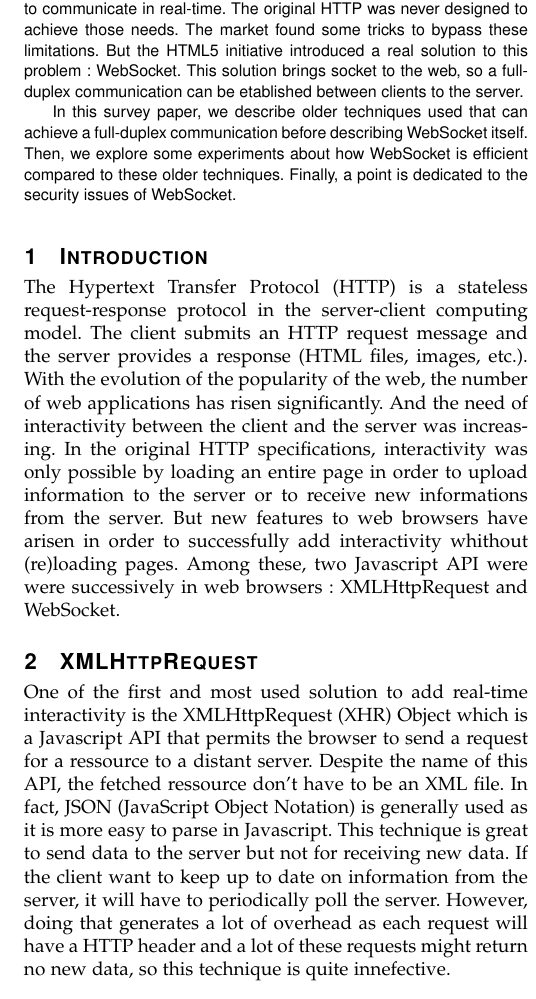
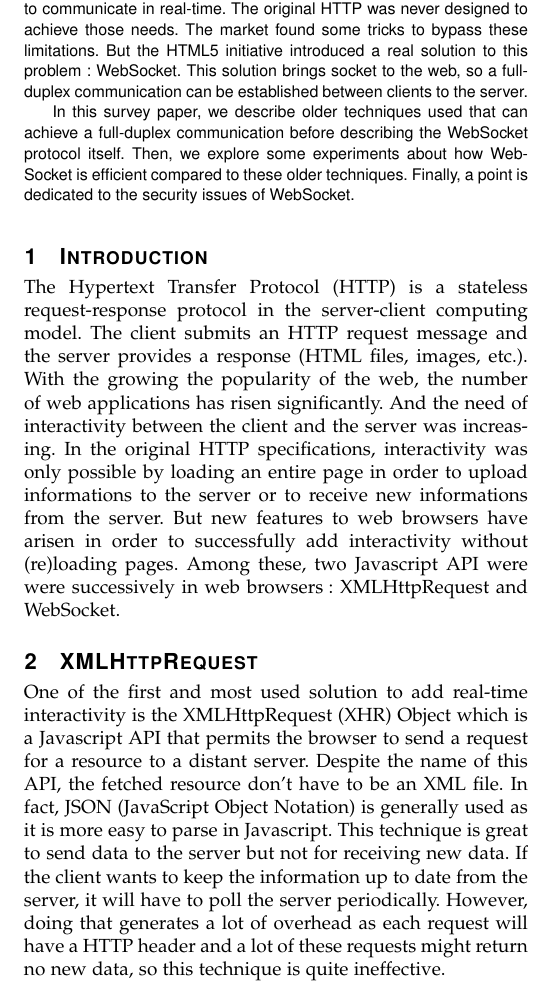
Before and after one commit to Tycale/network_seminar, a LaTeX paper (main.tex): part of one column of page 1 of 2, cut so that both start at the same text. Compiled offline with pdfLaTeX.

Commit message:
Some corrections

```diff
--- a/main.tex
+++ b/main.tex
@@ -39,10 +39,10 @@ We went from passive customers who receives informations to active clients that
 The original HTTP was never designed to achieve those needs.
 The market found some tricks to bypass these limitations.
 But the HTML5 initiative introduced a real solution to this problem : \ws{}.
-This solution brings socket to the web, so a full-duplex communication can be etablished between clients to the server.
+This solution brings socket to the web, so a full-duplex communication can be established between clients to the server.
 % This paper is only bullshit, but let's try to sell it.
 
-In this survey paper, we describe older techniques used that can achieve a full-duplex communication before describing \ws{} itself.
+In this survey paper, we describe older techniques used that can achieve a full-duplex communication before describing the \ws{} protocol itself.
 Then, we explore some experiments about how \ws{} is efficient compared to these older techniques.
 Finally, a point is dedicated to the security issues of \ws.
 \end{abstract}
@@ -52,27 +52,28 @@ Finally, a point is dedicated to the security issues of \ws.
 
 The Hypertext Transfer Protocol (HTTP) is a stateless request-response protocol in the server-client computing model.
 The client submits an HTTP request message and the server provides a response (HTML files, images, etc.).
-With the evolution of the popularity of the web, the number of web applications has risen significantly.
+With the growing the popularity of the web, the number of web applications has risen significantly.
 And the need of interactivity between the client and the server was increasing.
-In the original HTTP specifications, interactivity was only possible by loading an entire page in order to upload information to the server or to receive new informations from the server.
-But new features to web browsers have arisen in order to successfully add interactivity whithout (re)loading pages.
-Among these, two Javascript API were were successively in web browsers : XMLHttpRequest and \ws.
+In the original HTTP specifications, interactivity was only possible by loading an entire page in order to upload informations to the server or to receive new informations from the server.
+But new features to web browsers have arisen in order to successfully add interactivity without (re)loading pages.
+Among these, two Javascript API were were successively in web \mbox{browsers :} XMLHttpRequest and \ws.
 
 
 \section{XMLHttpRequest}
 
-One of the first and most used solution to add real-time interactivity is the XMLHttpRequest (XHR) Object which is a Javascript API that permits the browser to send a request for a ressource to a distant server.
-Despite the name of this API, the fetched ressource don't have to be an XML file.
+% Note: real-time interactivity?
+One of the first and most used solution to add real-time interactivity is the XMLHttpRequest (XHR) Object which is a Javascript API that permits the browser to send a request for a resource to a distant server.
+Despite the name of this API, the fetched resource don't have to be an XML file.
 In fact, JSON (JavaScript Object Notation) is generally used as it is more easy to parse in Javascript.
 This technique is great to send data to the server but not for receiving new data.
-If the client want to keep up to date on information from the server, it will have to periodically poll the server.
-However, doing  that generates a lot of overhead as each request will have a HTTP header and a lot of these requests might return no new data, so this technique is quite innefective.
+If the client wants to keep the information up to date from the server, it will have to poll the server periodically.
+However, doing  that generates a lot of overhead as each request will have a HTTP header and a lot of these requests might return no new data, so this technique is quite ineffective.
 
 \subsection{The long polling version}
 
 The long polling also uses the XMLHttpRequest (XHR) Object.
-But, the client doesn't have to poll periodically the server as the web server hold the HTTP request open until it has new data to send to the client.
-This reduces the amount of useless data transfers and improve the update delay as we can see in Fig.~\ref{poll_vs_lpoll}.
+But, the client doesn't have to poll periodically the server as the web server hold the HTTP request open until it has new data to send to the client, or a timeout expires.
+This reduces the amount of useless data transfers and improve the update delay as shown in Fig.~\ref{poll_vs_lpoll}.
 
 \begin{figure}
   \centering
```
Also changed, not shown: main.tex (2 more changed lines).
